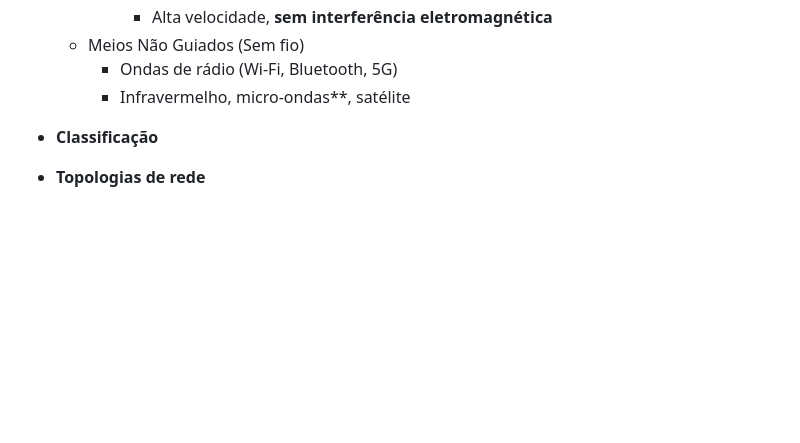
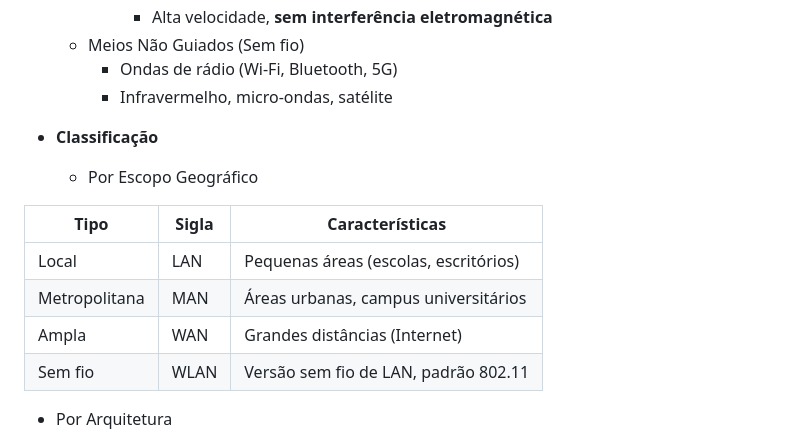
Before and after one commit to rafaelarlindodias/ti, a Markdown page: analista_sistemas_ifmg_2025/ti.md, the part around the change printed below. GitHub-like rendering; blank space fills up the shorter version.

```diff
--- a/analista_sistemas_ifmg_2025/ti.md
+++ b/analista_sistemas_ifmg_2025/ti.md
@@ -23,11 +23,18 @@ Conjunto de dispositivos interconectados por um meio de comunicação com **obje
       - Alta velocidade, **sem interferência eletromagnética**
   - Meios Não Guiados (Sem fio)
     - Ondas de rádio (Wi-Fi, Bluetooth, 5G)
-    - Infravermelho, micro-ondas**, satélite
+    - Infravermelho, micro-ondas, satélite
 
 - **Classificação**
 
+  - Por Escopo Geográfico
 
-- **Topologias de rede**
+| Tipo | Sigla | Características |
+|------|-------|------------------|
+| Local | LAN | Pequenas áreas (escolas, escritórios) |
+| Metropolitana | MAN | Áreas urbanas, campus universitários |
+| Ampla | WAN | Grandes distâncias (Internet) |
+| Sem fio | WLAN | Versão sem fio de LAN, padrão 802.11 |
 
+  - Por Arquitetura
 
```
Also changed, not shown: other parts of analista_sistemas_ifmg_2025/ti.md (+61 -2 lines).
